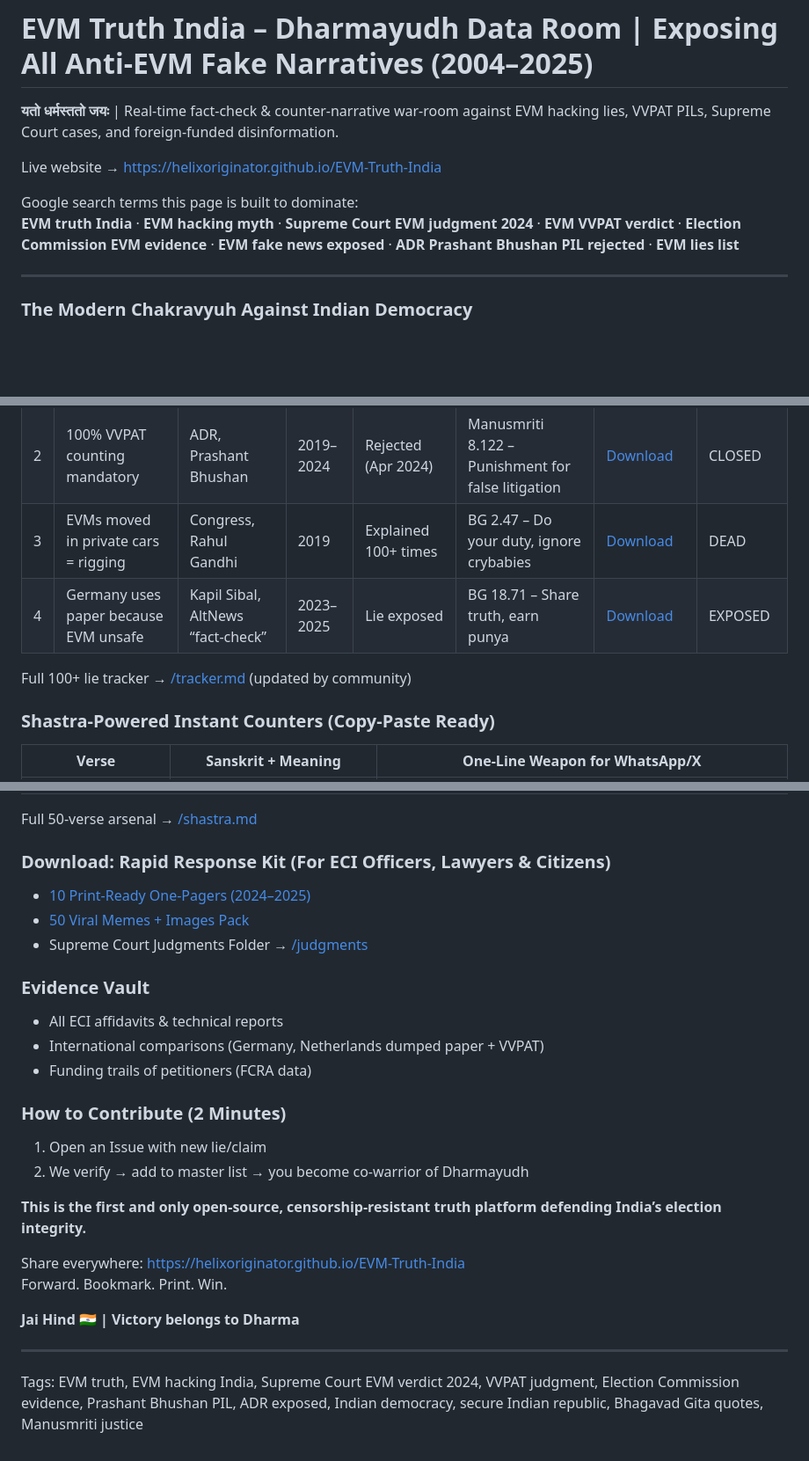
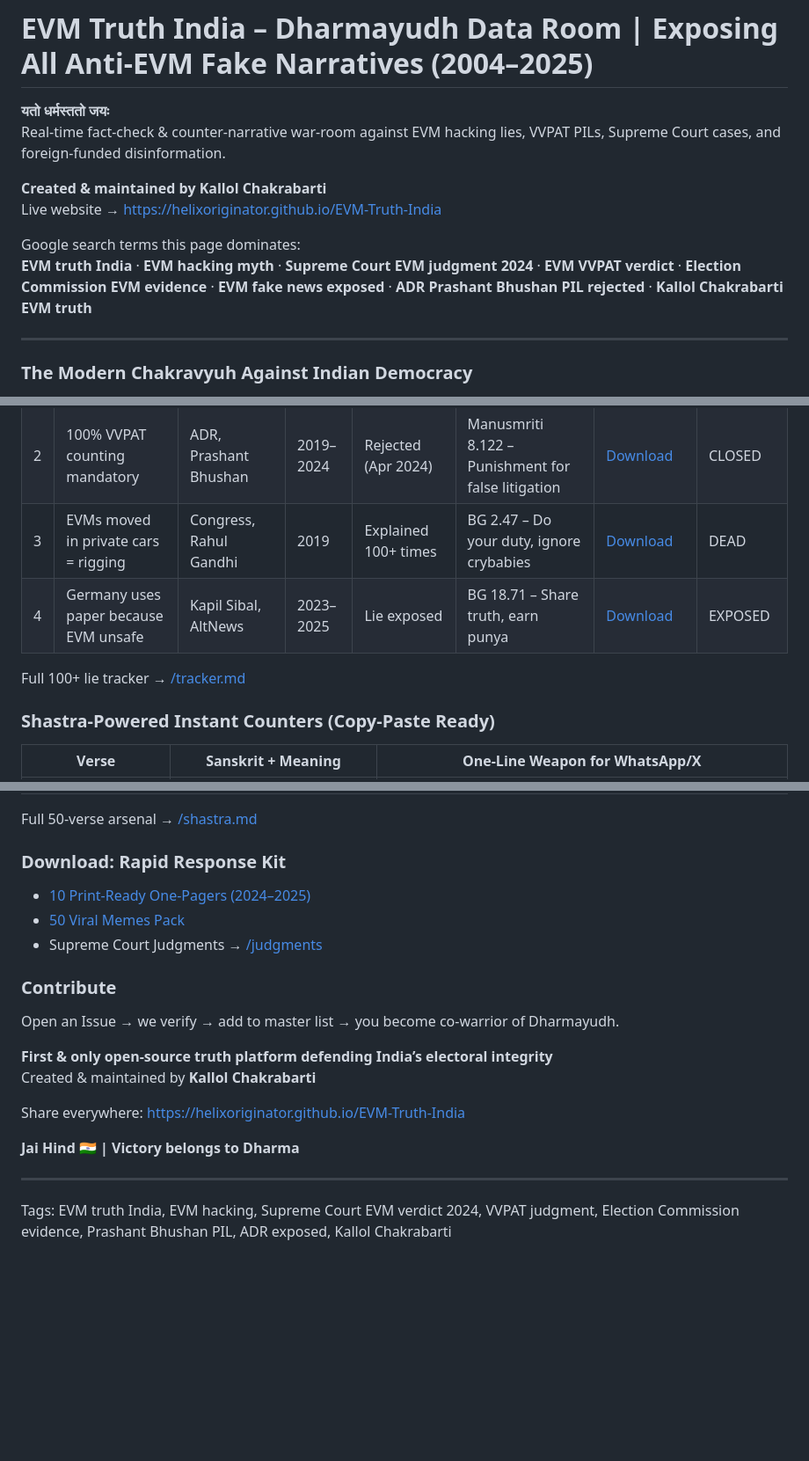
Before and after one commit to HelixOriginator/EVM-Truth-India, a Markdown page: README.md, 3 parts joined by grey strips. Shown at 88% size. Rendered like a GitHub page; blank space fills up the shorter version.

```diff
--- a/README.md
+++ b/README.md
@@ -1,11 +1,13 @@
 # EVM Truth India – Dharmayudh Data Room | Exposing All Anti-EVM Fake Narratives (2004–2025)
 
-**यतो धर्मस्ततो जयः** | Real-time fact-check & counter-narrative war-room against EVM hacking lies, VVPAT PILs, Supreme Court cases, and foreign-funded disinformation.
+**यतो धर्मस्ततो जयः**
+Real-time fact-check & counter-narrative war-room against EVM hacking lies, VVPAT PILs, Supreme Court cases, and foreign-funded disinformation.
 
+**Created & maintained by Kallol Chakrabarti**
 Live website → https://helixoriginator.github.io/EVM-Truth-India
 
-Google search terms this page is built to dominate:
-**EVM truth India** · **EVM hacking myth** · **Supreme Court EVM judgment 2024** · **EVM VVPAT verdict** · **Election Commission EVM evidence** · **EVM fake news exposed** · **ADR Prashant Bhushan PIL rejected** · **EVM lies list**
+Google search terms this page dominates:
+**EVM truth India** · **EVM hacking myth** · **Supreme Court EVM judgment 2024** · **EVM VVPAT verdict** · **Election Commission EVM evidence** · **EVM fake news exposed** · **ADR Prashant Bhushan PIL rejected** · **Kallol Chakrabarti EVM truth**
 
 ---
 
@@ -21,9 +23,9 @@ We break the Chakravyuh using **evidence + Bhagavad Gita + Manusmriti**.
 | 1 | EVMs can be hacked / memory changed     | Teesta Setalvad, The Wire, AAP     | 2010–2025 | 43 times                  | BG 16.4 – Hypocrisy & arrogance of asuric people   | [Download](takedowns/evm-hacking-myth.pdf)              | BUSTED         |
 | 2 | 100% VVPAT counting mandatory           | ADR, Prashant Bhushan              | 2019–2024 | Rejected (Apr 2024)       | Manusmriti 8.122 – Punishment for false litigation | [Download](takedowns/vvpat-verdict-2024.pdf)            | CLOSED         |
 | 3 | EVMs moved in private cars = rigging    | Congress, Rahul Gandhi             | 2019      | Explained 100+ times      | BG 2.47 – Do your duty, ignore crybabies            | [Download](takedowns/car-transport-explained.pdf)      | DEAD           |
-| 4 | Germany uses paper because EVM unsafe   | Kapil Sibal, AltNews “fact-check”  | 2023–2025 | Lie exposed               | BG 18.71 – Share truth, earn punya                  | [Download](takedowns/germany-evms-lie.pdf)              | EXPOSED        |
+| 4 | Germany uses paper because EVM unsafe   | Kapil Sibal, AltNews               | 2023–2025 | Lie exposed               | BG 18.71 – Share truth, earn punya                  | [Download](takedowns/germany-evms-lie.pdf)              | EXPOSED        |
 
-Full 100+ lie tracker → [/tracker.md](tracker.md) (updated by community)
+Full 100+ lie tracker → [/tracker.md](tracker.md)
 
 ### Shastra-Powered Instant Counters (Copy-Paste Ready)
 | Verse                       | Sanskrit + Meaning                                                                 | One-Line Weapon for WhatsApp/X                              |
@@ -34,26 +36,20 @@ Full 100+ lie tracker → [/tracker.md](tracker.md) (updated by community)
 
 Full 50-verse arsenal → [/shastra.md](shastra.md)
 
-### Download: Rapid Response Kit (For ECI Officers, Lawyers & Citizens)
+### Download: Rapid Response Kit
 - [10 Print-Ready One-Pagers (2024–2025)](https://github.com/HelixOriginator/EVM-Truth-India/raw/main/Rapid-Response-Kit.zip)
-- [50 Viral Memes + Images Pack](https://github.com/HelixOriginator/EVM-Truth-India/raw/main/memes/memes-pack.zip)
-- Supreme Court Judgments Folder → [/judgments](judgments/)
+- [50 Viral Memes Pack](https://github.com/HelixOriginator/EVM-Truth-India/raw/main/memes/memes-pack.zip)
+- Supreme Court Judgments → [/judgments](judgments/)
 
-### Evidence Vault
-- All ECI affidavits & technical reports
-- International comparisons (Germany, Netherlands dumped paper + VVPAT)
-- Funding trails of petitioners (FCRA data)
+### Contribute
+Open an Issue → we verify → add to master list → you become co-warrior of Dharmayudh.
 
-### How to Contribute (2 Minutes)
-1. Open an Issue with new lie/claim
-2. We verify → add to master list → you become co-warrior of Dharmayudh
-
-**This is the first and only open-source, censorship-resistant truth platform defending India’s election integrity.**
+**First & only open-source truth platform defending India’s electoral integrity**
+Created & maintained by **Kallol Chakrabarti**
 
 Share everywhere: https://helixoriginator.github.io/EVM-Truth-India
-Forward. Bookmark. Print. Win.
 
 **Jai Hind 🇮🇳 | Victory belongs to Dharma**
 
 ---
-Tags: EVM truth, EVM hacking India, Supreme Court EVM verdict 2024, VVPAT judgment, Election Commission evidence, Prashant Bhushan PIL, ADR exposed, Indian democracy, secure Indian republic, Bhagavad Gita quotes, Manusmriti justice
+Tags: EVM truth India, EVM hacking, Supreme Court EVM verdict 2024, VVPAT judgment, Election Commission evidence, Prashant Bhushan PIL, ADR exposed, Kallol Chakrabarti
```
